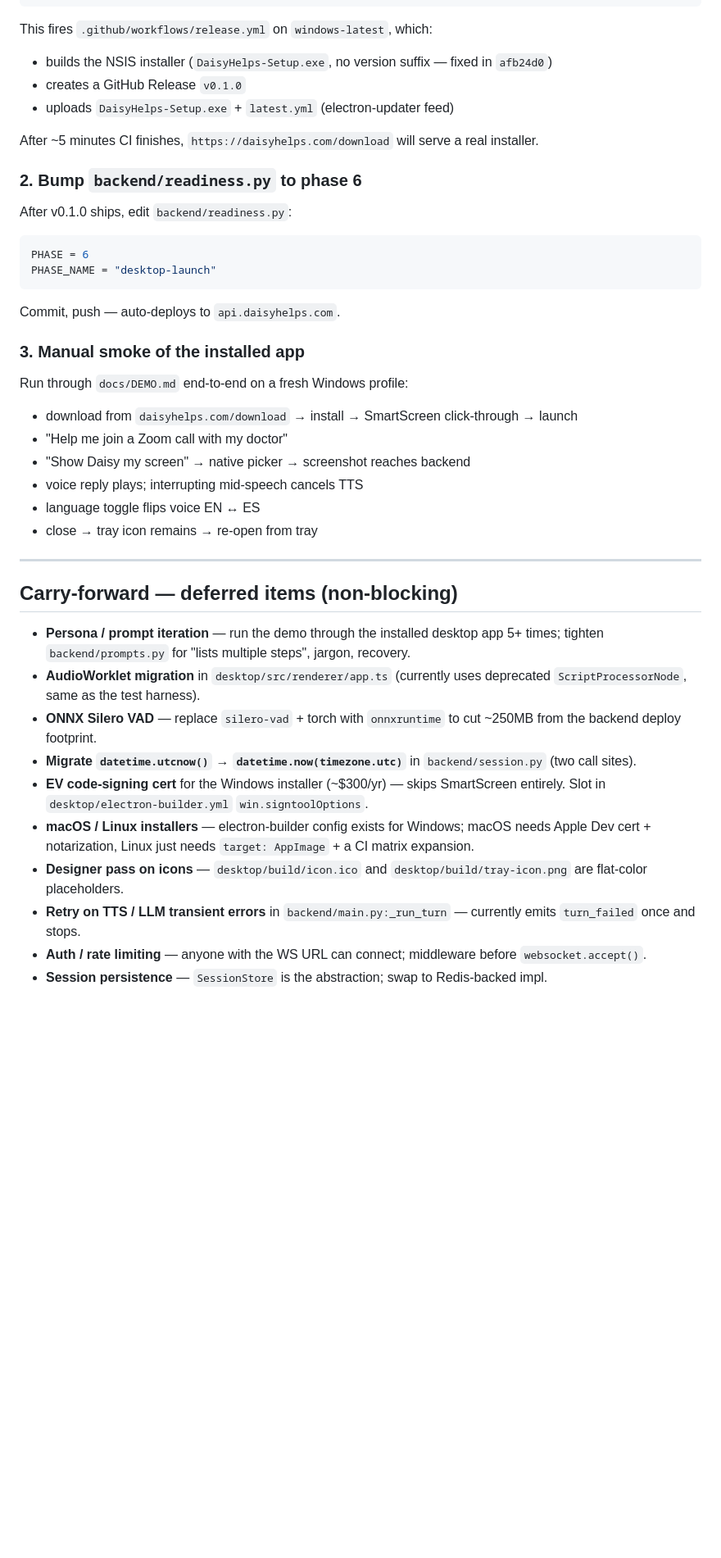
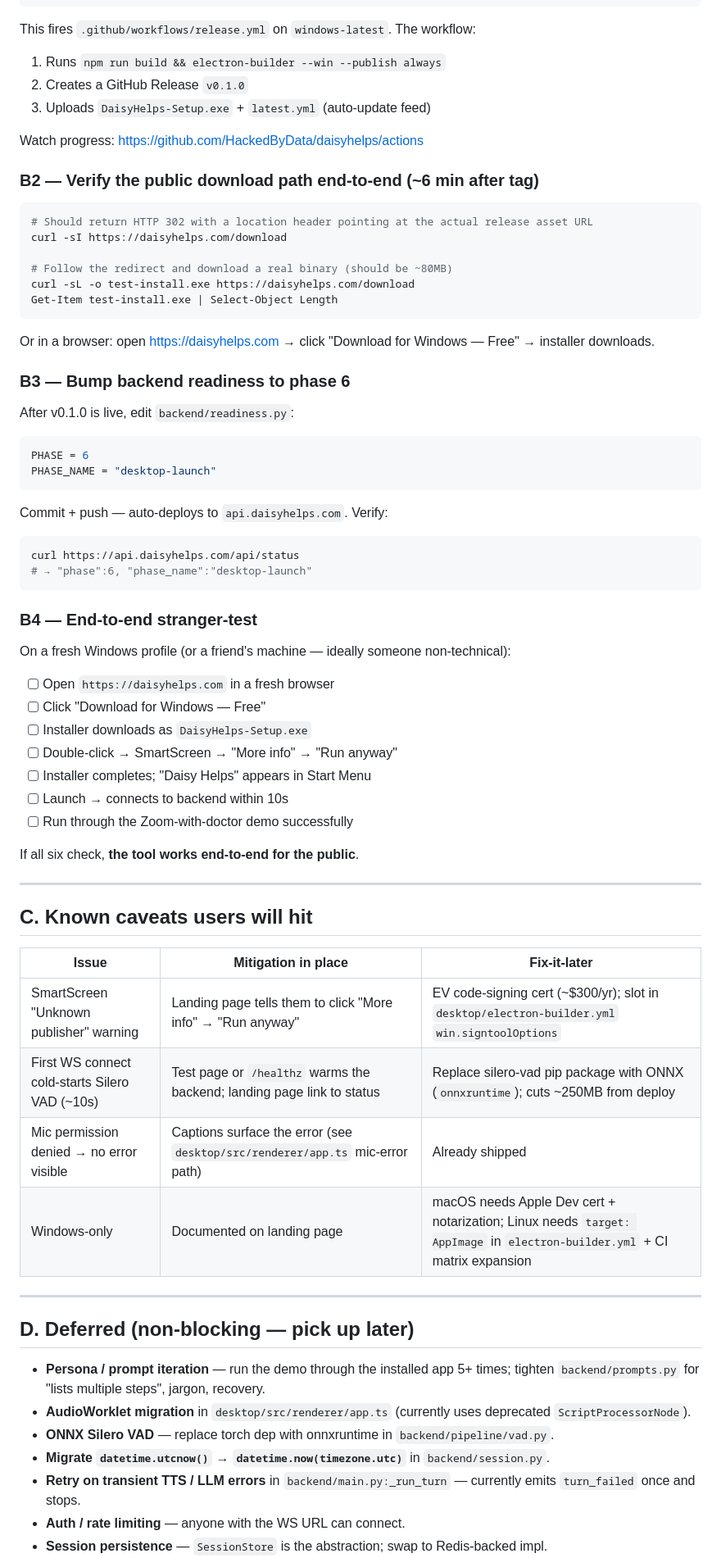
Before and after one commit to HackedByData/daisyhelps, a Markdown page: TODO.md, the part around one of its changes. Shown at 82% size. Drawn GitHub-style; blank space fills up the shorter version.

````diff
--- a/TODO.md
+++ b/TODO.md
@@ -52,45 +75,75 @@ git tag v0.1.0
 git push origin v0.1.0
 ```
 
-This fires `.github/workflows/release.yml` on `windows-latest`, which:
-- builds the NSIS installer (`DaisyHelps-Setup.exe`, no version suffix — fixed in `afb24d0`)
-- creates a GitHub Release `v0.1.0`
-- uploads `DaisyHelps-Setup.exe` + `latest.yml` (electron-updater feed)
+This fires `.github/workflows/release.yml` on `windows-latest`. The workflow:
+1. Runs `npm run build && electron-builder --win --publish always`
+2. Creates a GitHub Release `v0.1.0`
+3. Uploads `DaisyHelps-Setup.exe` + `latest.yml` (auto-update feed)
 
-After ~5 minutes CI finishes, `https://daisyhelps.com/download` will serve a real installer.
+Watch progress: https://github.com/HackedByData/daisyhelps/actions
 
-### 2. Bump `backend/readiness.py` to phase 6
+### B2 — Verify the public download path end-to-end (~6 min after tag)
 
-After v0.1.0 ships, edit `backend/readiness.py`:
+```powershell
+# Should return HTTP 302 with a location header pointing at the actual release asset URL
+curl -sI https://daisyhelps.com/download
+
+# Follow the redirect and download a real binary (should be ~80MB)
+curl -sL -o test-install.exe https://daisyhelps.com/download
+Get-Item test-install.exe | Select-Object Length
+```
+
+Or in a browser: open https://daisyhelps.com → click "Download for Windows — Free" → installer downloads.
+
+### B3 — Bump backend readiness to phase 6
+
+After v0.1.0 is live, edit `backend/readiness.py`:
 
 ```python
 PHASE = 6
 PHASE_NAME = "desktop-launch"
 ```
 
-Commit, push — auto-deploys to `api.daisyhelps.com`.
+Commit + push — auto-deploys to `api.daisyhelps.com`. Verify:
 
-### 3. Manual smoke of the installed app
+```powershell
+curl https://api.daisyhelps.com/api/status
+# → "phase":6, "phase_name":"desktop-launch"
+```
 
-Run through `docs/DEMO.md` end-to-end on a fresh Windows profile:
-- download from `daisyhelps.com/download` → install → SmartScreen click-through → launch
-- "Help me join a Zoom call with my doctor"
-- "Show Daisy my screen" → native picker → screenshot reaches backend
-- voice reply plays; interrupting mid-speech cancels TTS
-- language toggle flips voice EN ↔ ES
-- close → tray icon remains → re-open from tray
+### B4 — End-to-end stranger-test
+
+On a fresh Windows profile (or a friend's machine — ideally someone non-technical):
+
+- [ ] Open `https://daisyhelps.com` in a fresh browser
+- [ ] Click "Download for Windows — Free"
+- [ ] Installer downloads as `DaisyHelps-Setup.exe`
+- [ ] Double-click → SmartScreen → "More info" → "Run anyway"
+- [ ] Installer completes; "Daisy Helps" appears in Start Menu
+- [ ] Launch → connects to backend within 10s
+- [ ] Run through the Zoom-with-doctor demo successfully
+
+If all six check, **the tool works end-to-end for the public**.
 
 ---
 
-## Carry-forward — deferred items (non-blocking)
+## C. Known caveats users will hit
 
-- **Persona / prompt iteration** — run the demo through the installed desktop app 5+ times; tighten `backend/prompts.py` for "lists multiple steps", jargon, recovery.
-- **AudioWorklet migration** in `desktop/src/renderer/app.ts` (currently uses deprecated `ScriptProcessorNode`, same as the test harness).
-- **ONNX Silero VAD** — replace `silero-vad` + torch with `onnxruntime` to cut ~250MB from the backend deploy footprint.
-- **Migrate `datetime.utcnow()` → `datetime.now(timezone.utc)`** in `backend/session.py` (two call sites).
-- **EV code-signing cert** for the Windows installer (~$300/yr) — skips SmartScreen entirely. Slot in `desktop/electron-builder.yml` `win.signtoolOptions`.
-- **macOS / Linux installers** — electron-builder config exists for Windows; macOS needs Apple Dev cert + notarization, Linux just needs `target: AppImage` + a CI matrix expansion.
-- **Designer pass on icons** — `desktop/build/icon.ico` and `desktop/build/tray-icon.png` are flat-color placeholders.
-- **Retry on TTS / LLM transient errors** in `backend/main.py:_run_turn` — currently emits `turn_failed` once and stops.
-- **Auth / rate limiting** — anyone with the WS URL can connect; middleware before `websocket.accept()`.
+| Issue | Mitigation in place | Fix-it-later |
+|---|---|---|
+| SmartScreen "Unknown publisher" warning | Landing page tells them to click "More info" → "Run anyway" | EV code-signing cert (~$300/yr); slot in `desktop/electron-builder.yml` `win.signtoolOptions` |
+| First WS connect cold-starts Silero VAD (~10s) | Test page or `/healthz` warms the backend; landing page link to status | Replace silero-vad pip package with ONNX (`onnxruntime`); cuts ~250MB from deploy |
+| Mic permission denied → no error visible | Captions surface the error (see `desktop/src/renderer/app.ts` mic-error path) | Already shipped |
+| Windows-only | Documented on landing page | macOS needs Apple Dev cert + notarization; Linux needs `target: AppImage` in `electron-builder.yml` + CI matrix expansion |
+
+---
+
+## D. Deferred (non-blocking — pick up later)
+
+- **Persona / prompt iteration** — run the demo through the installed app 5+ times; tighten `backend/prompts.py` for "lists multiple steps", jargon, recovery.
+- **AudioWorklet migration** in `desktop/src/renderer/app.ts` (currently uses deprecated `ScriptProcessorNode`).
+- **ONNX Silero VAD** — replace torch dep with onnxruntime in `backend/pipeline/vad.py`.
+- **Migrate `datetime.utcnow()` → `datetime.now(timezone.utc)`** in `backend/session.py`.
+- **Retry on transient TTS / LLM errors** in `backend/main.py:_run_turn` — currently emits `turn_failed` once and stops.
+- **Auth / rate limiting** — anyone with the WS URL can connect.
 - **Session persistence** — `SessionStore` is the abstraction; swap to Redis-backed impl.
````
Also changed, not shown: other parts of TODO.md (+65 -41 lines).
